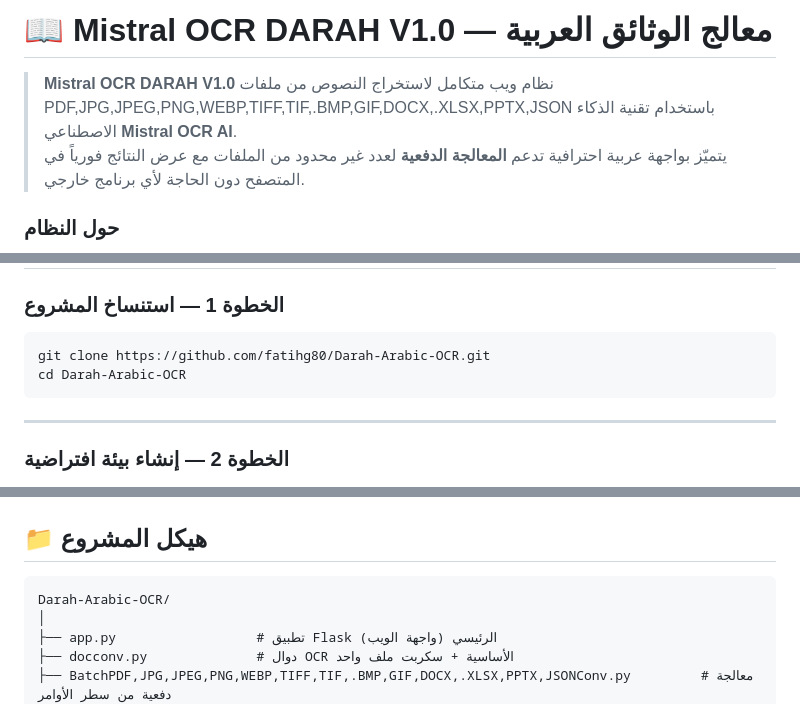
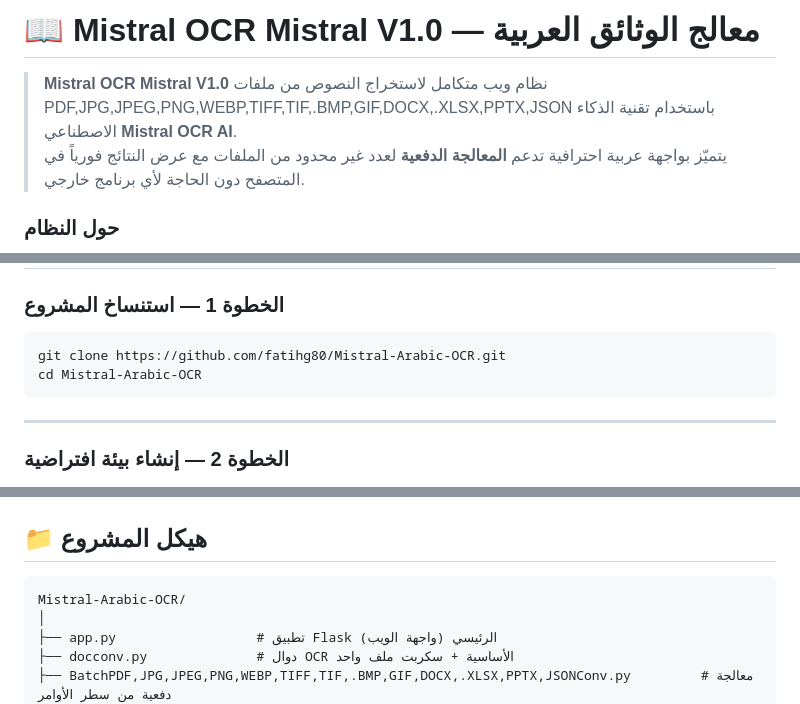
Before and after one commit to fatihg80/Darah-Arabic-OCR, a Markdown page: README.md, 3 parts joined by grey strips. GitHub-like rendering.

Commit message:
Rename project to Mistral OCR in README.md
Updated project name from 'DARAH' to 'Mistral' in README.

````diff
--- a/README.md
+++ b/README.md
@@ -1,6 +1,6 @@
-# 📖 Mistral OCR DARAH V1.0 — معالج الوثائق العربية
+# 📖 Mistral OCR Mistral V1.0 — معالج الوثائق العربية
 
-> **Mistral OCR DARAH V1.0** نظام ويب متكامل لاستخراج النصوص من ملفات PDF,JPG,JPEG,PNG,WEBP,TIFF,TIF,.BMP,GIF,DOCX,.XLSX,PPTX,JSON باستخدام تقنية الذكاء الاصطناعي **Mistral OCR AI**.
+> **Mistral OCR Mistral V1.0** نظام ويب متكامل لاستخراج النصوص من ملفات PDF,JPG,JPEG,PNG,WEBP,TIFF,TIF,.BMP,GIF,DOCX,.XLSX,PPTX,JSON باستخدام تقنية الذكاء الاصطناعي **Mistral OCR AI**.
 > يتميّز بواجهة عربية احترافية تدعم **المعالجة الدفعية** لعدد غير محدود من الملفات مع عرض النتائج فورياً في المتصفح دون الحاجة لأي برنامج خارجي.
 
 ### حول النظام
@@ -88,8 +88,8 @@
 ### الخطوة 1 — استنساخ المشروع
 
 ```bash
-git clone https://github.com/fatihg80/Darah-Arabic-OCR.git
-cd Darah-Arabic-OCR
+git clone https://github.com/fatihg80/Mistral-Arabic-OCR.git
+cd Mistral-Arabic-OCR
 ```
 
 ---
@@ -193,7 +193,7 @@ python BatchPDF,JPG,JPEG,PNG,WEBP,TIFF,TIF,.BMP,GIF,DOCX,.XLSX,PPTX,JSONConv.py
 ## 📁 هيكل المشروع
 
 ```
-Darah-Arabic-OCR/
+Mistral-Arabic-OCR/
 │
 ├── app.py                  # تطبيق Flask الرئيسي (واجهة الويب)
 ├── docconv.py              # دوال OCR الأساسية + سكربت ملف واحد
````
